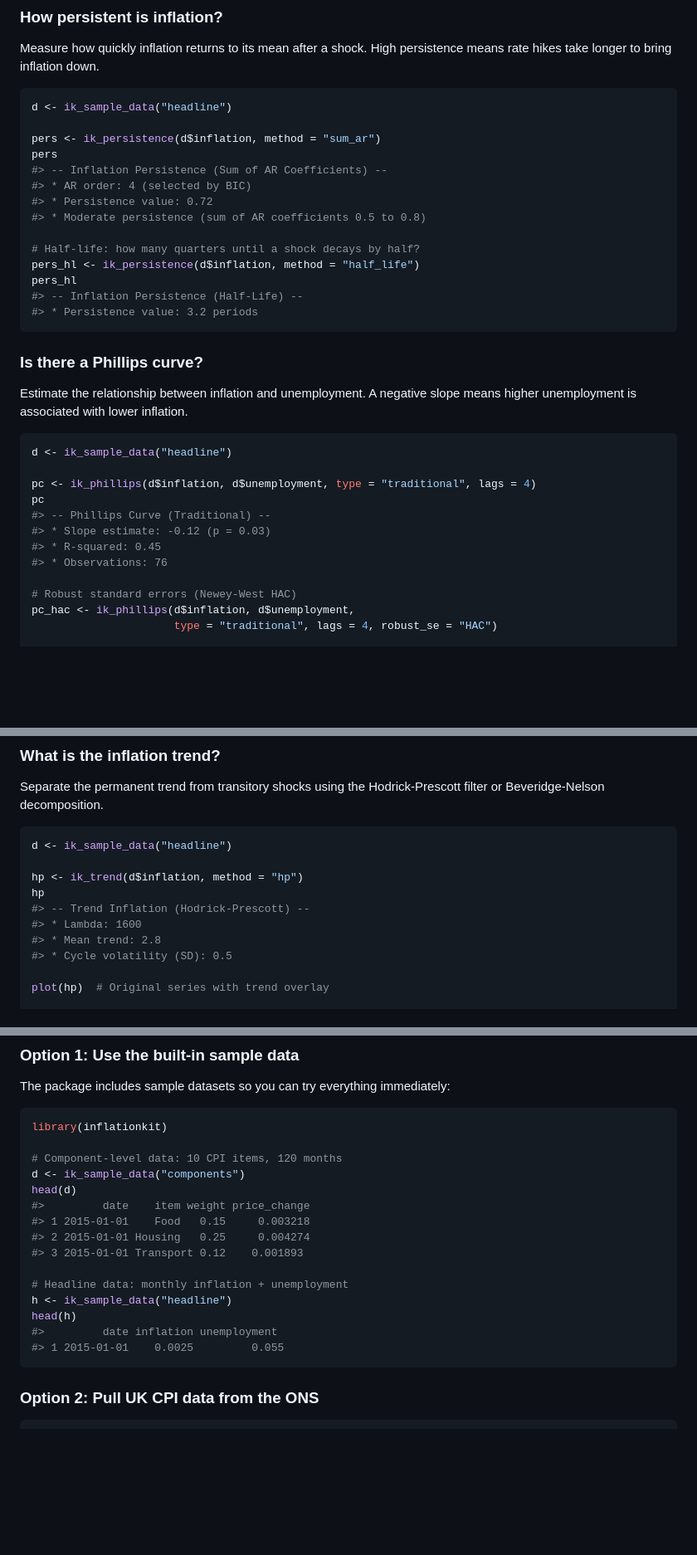
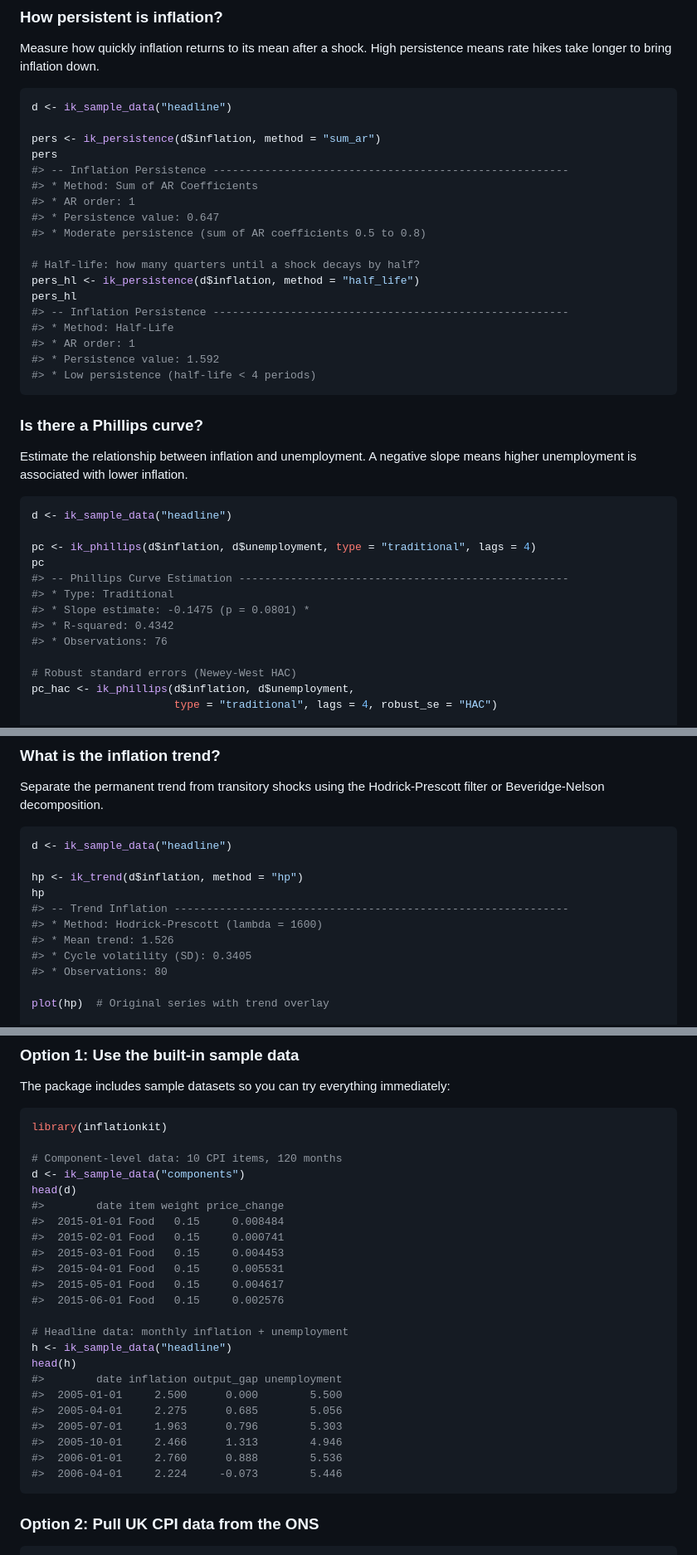
Before and after one commit to charlescoverdale/inflationkit, a Markdown page: README.md, 3 parts joined by grey strips. Shown at 83% size. GitHub-like rendering; blank space fills up the shorter version.

Commit message:
Regenerate README example output
The printed results were hand-written and did not match the package:
persistence 0.72 at AR order 4 where the sample data give 0.647 at
order 1, a forecast-bias test reported as not rejecting where it
rejects (p = 0.0026), a trend mean of 2.8 where it is 1.5. Outputs are
now the package's own, from the reseeded sample data.

````diff
--- a/README.md
+++ b/README.md
@@ -100,16 +100,20 @@ d <- ik_sample_data("headline")
 
 pers <- ik_persistence(d$inflation, method = "sum_ar")
 pers
-#> -- Inflation Persistence (Sum of AR Coefficients) --
-#> * AR order: 4 (selected by BIC)
-#> * Persistence value: 0.72
+#> -- Inflation Persistence -------------------------------------------------------
+#> * Method: Sum of AR Coefficients
+#> * AR order: 1
+#> * Persistence value: 0.647
 #> * Moderate persistence (sum of AR coefficients 0.5 to 0.8)
 
 # Half-life: how many quarters until a shock decays by half?
 pers_hl <- ik_persistence(d$inflation, method = "half_life")
 pers_hl
-#> -- Inflation Persistence (Half-Life) --
-#> * Persistence value: 3.2 periods
+#> -- Inflation Persistence -------------------------------------------------------
+#> * Method: Half-Life
+#> * AR order: 1
+#> * Persistence value: 1.592
+#> * Low persistence (half-life < 4 periods)
 ```
 
 ### Is there a Phillips curve?
@@ -121,9 +125,10 @@ d <- ik_sample_data("headline")
 
 pc <- ik_phillips(d$inflation, d$unemployment, type = "traditional", lags = 4)
 pc
-#> -- Phillips Curve (Traditional) --
-#> * Slope estimate: -0.12 (p = 0.03)
-#> * R-squared: 0.45
+#> -- Phillips Curve Estimation ---------------------------------------------------
+#> * Type: Traditional
+#> * Slope estimate: -0.1475 (p = 0.0801) *
+#> * R-squared: 0.4342
 #> * Observations: 76
 
 # Robust standard errors (Newey-West HAC)
@@ -142,10 +147,11 @@ d <- ik_sample_data("headline")
 
 hp <- ik_trend(d$inflation, method = "hp")
 hp
-#> -- Trend Inflation (Hodrick-Prescott) --
-#> * Lambda: 1600
-#> * Mean trend: 2.8
-#> * Cycle volatility (SD): 0.5
+#> -- Trend Inflation -------------------------------------------------------------
+#> * Method: Hodrick-Prescott (lambda = 1600)
+#> * Mean trend: 1.526
+#> * Cycle volatility (SD): 0.3405
+#> * Observations: 80
 
 plot(hp)  # Original series with trend overlay
 
@@ -211,16 +223,24 @@ library(inflationkit)
 # Component-level data: 10 CPI items, 120 months
 d <- ik_sample_data("components")
 head(d)
-#>         date    item weight price_change
-#> 1 2015-01-01    Food   0.15     0.003218
-#> 2 2015-01-01 Housing   0.25     0.004274
-#> 3 2015-01-01 Transport 0.12    0.001893
+#>        date item weight price_change
+#>  2015-01-01 Food   0.15     0.008484
+#>  2015-02-01 Food   0.15     0.000741
+#>  2015-03-01 Food   0.15     0.004453
+#>  2015-04-01 Food   0.15     0.005531
+#>  2015-05-01 Food   0.15     0.004617
+#>  2015-06-01 Food   0.15     0.002576
 
 # Headline data: monthly inflation + unemployment
 h <- ik_sample_data("headline")
 head(h)
-#>         date inflation unemployment
-#> 1 2015-01-01    0.0025         0.055
+#>        date inflation output_gap unemployment
+#>  2005-01-01     2.500      0.000        5.500
+#>  2005-04-01     2.275      0.685        5.056
+#>  2005-07-01     1.963      0.796        5.303
+#>  2005-10-01     2.466      1.313        4.946
+#>  2006-01-01     2.760      0.888        5.536
+#>  2006-04-01     2.224     -0.073        5.446
 ```
 
 ### Option 2: Pull UK CPI data from the ONS
````
Also changed, not shown: other parts of README.md (+18 -12 lines).
